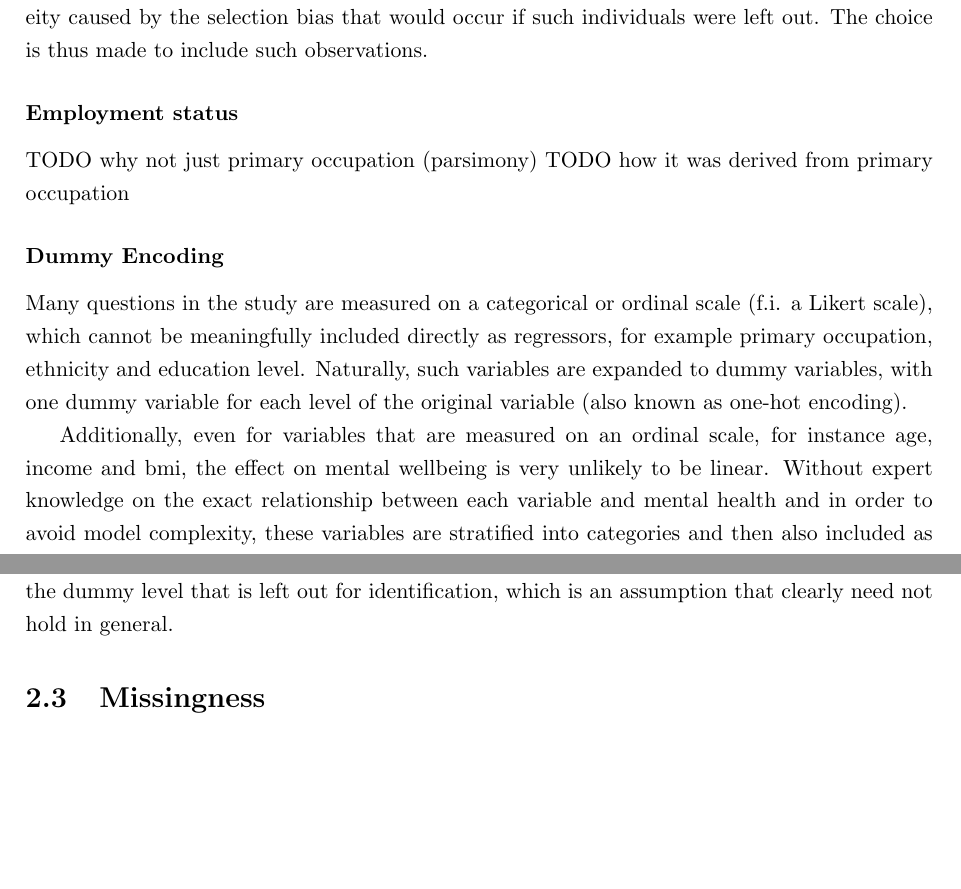
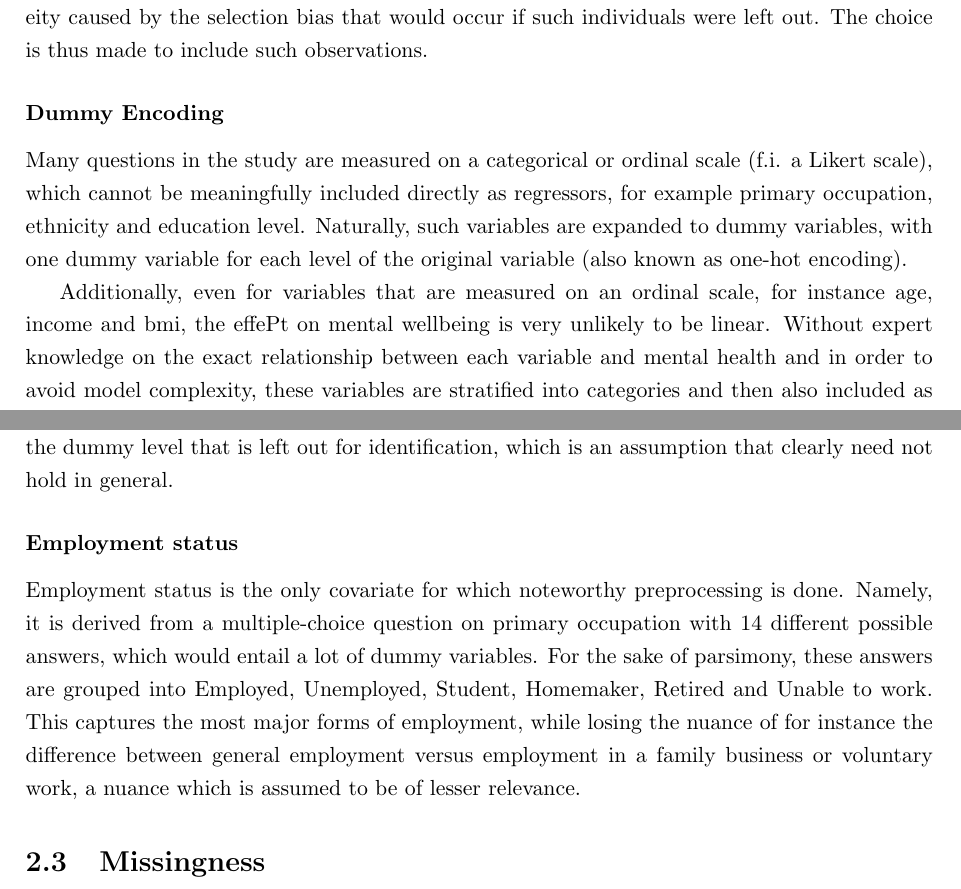
Before and after one commit to Encephala/econometrics-master-thesis, a LaTeX thesis (report/thesis/main.tex, which reads report/thesis/data.tex): two parts of pages 10 and 11 of 49, joined at a grey line, cut so that both start at the same text, the shorter picture padded with empty space. Compiled offline with pdfLaTeX.

Commit message:
report: Discuss preprocessing employment status

```diff
--- a/report/thesis/data.tex
+++ b/report/thesis/data.tex
@@ -122,17 +122,13 @@ Additionally, opposed to endogeneity caused by unmeasured confounders is endogen
 that would occur if such individuals were left out.
 The choice is thus made to include such observations.
 
-\subsubsection{Employment status}
-TODO why not just primary occupation (parsimony)
-TODO how it was derived from primary occupation
-
 \subsubsection{Dummy Encoding}
 Many questions in the study are measured on a categorical or ordinal scale (f.i. a Likert scale), which cannot be
 meaningfully included directly as regressors, for example primary occupation, ethnicity and education level.
 Naturally, such variables are expanded to dummy variables, with one dummy variable for each level of the original variable
 (also known as one-hot encoding).
 
-Additionally, even for variables that are measured on an ordinal scale, for instance age, income and bmi, the effect on mental wellbeing is very unlikely to
+Additionally, even for variables that are measured on an ordinal scale, for instance age, income and bmi, the effePt on mental wellbeing is very unlikely to
 be linear. Without expert knowledge on the exact relationship between each variable
 and mental health and in order to avoid model complexity, these variables are stratified into categories and then also
 included as dummy variables. While this involves some loss of information, it also simultaneously provides robustness
@@ -171,6 +167,15 @@ data will then be naturally handled by the method explained in \cref{sec:methods
 An alternative would be to assign 0 to each dummy level. However, that would imply that on average, mental wellbeing of non-respondents
 is equal to the mental wellbeing in the dummy level that is left out for identification, which is an assumption that
 clearly need not hold in general.
+
+\subsubsection{Employment status}
+Employment status is the only covariate for which noteworthy preprocessing is done.
+Namely, it is derived from a multiple-choice question on primary occupation with 14 different possible answers,
+which would entail a lot of dummy variables.
+For the sake of parsimony, these answers are grouped into Employed, Unemployed, Student, Homemaker, Retired and
+Unable to work. This captures the most major forms of employment, while losing the nuance of for instance
+the difference between general employment versus employment in a family business or voluntary work, a nuance which
+is assumed to be of lesser relevance.
 
 \section{Missingness}
 \label{sec:data:missingness}
```
